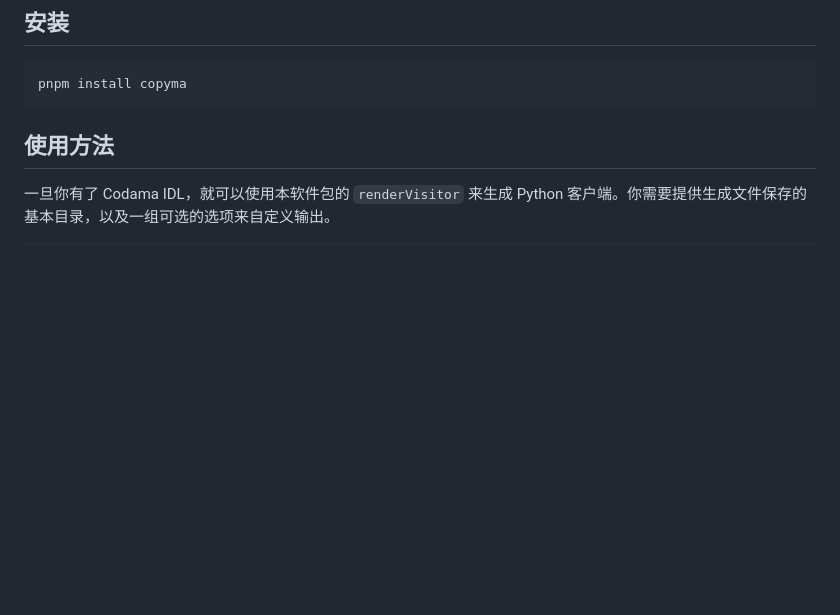
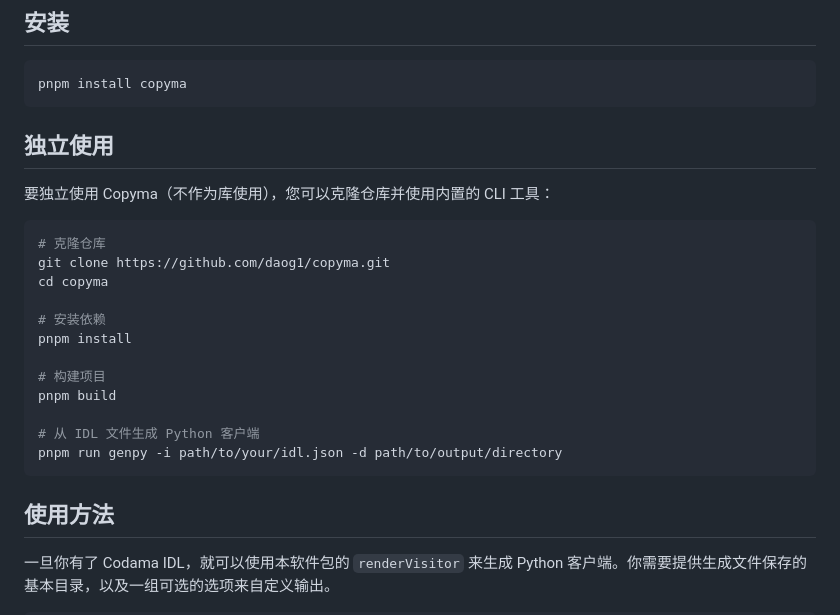
Before and after one commit to Solana-ZH/codama-py, a Markdown page: README.zh.md, the part around the change. Rendered like a GitHub page; blank space fills up the shorter version.

````diff
--- a/README.zh.md
+++ b/README.zh.md
@@ -12,7 +12,24 @@ _Solana Python 客户端生成器，由 Codama 驱动_
 pnpm install copyma
 ```
 
+## 独立使用
 
+要独立使用 Copyma（不作为库使用），您可以克隆仓库并使用内置的 CLI 工具：
+
+```sh
+# 克隆仓库
+git clone https://github.com/daog1/copyma.git
+cd copyma
+
+# 安装依赖
+pnpm install
+
+# 构建项目
+pnpm build
+
+# 从 IDL 文件生成 Python 客户端
+pnpm run genpy -i path/to/your/idl.json -d path/to/output/directory
+```
 
 ## 使用方法
 
````
Also changed, not shown: README.md (+17 -0 lines).
